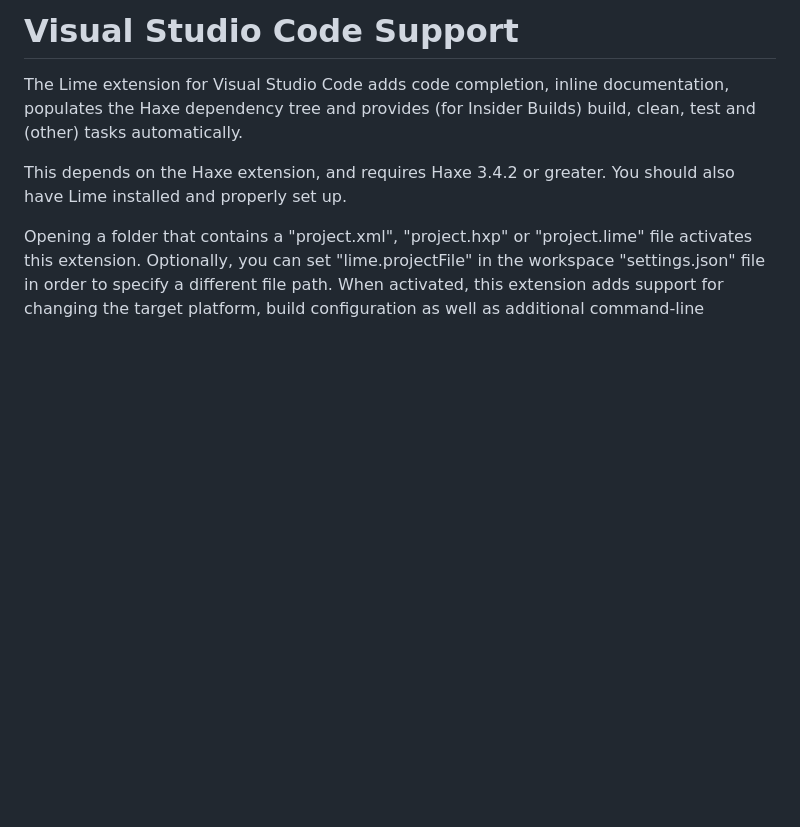
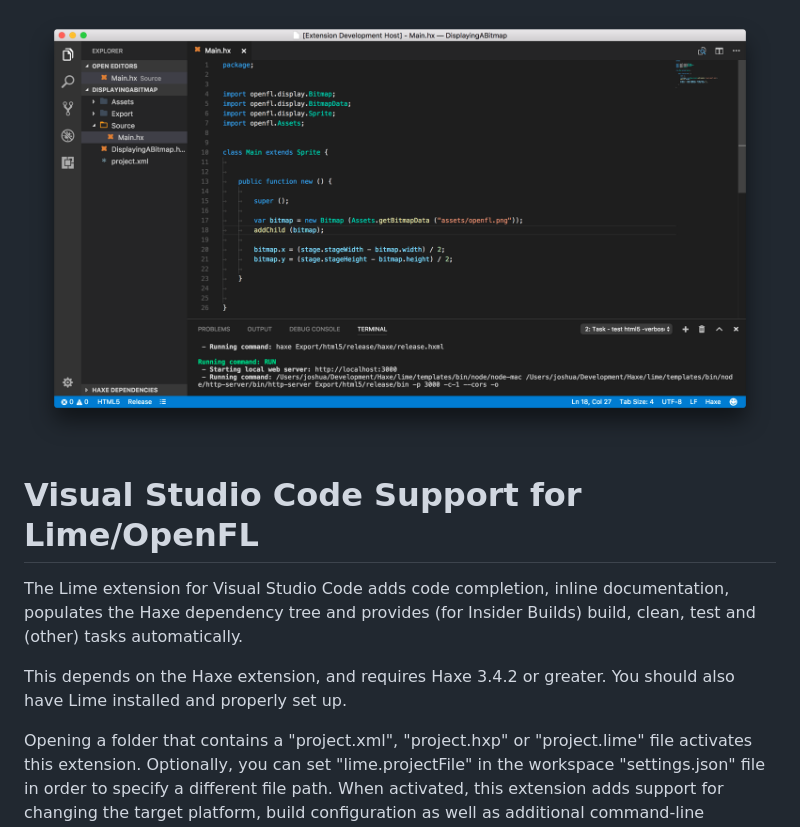
Before and after one commit to openfl/lime-vscode-extension, a Markdown page: README.md, the part around the change. Rendered like a GitHub page; pictures changed too: images/screenshot.png (added); blank space fills up the shorter version.

```diff
--- a/README.md
+++ b/README.md
@@ -1,4 +1,6 @@
-# Visual Studio Code Support
+![](images/screenshot.png)
+
+# Visual Studio Code Support for Lime/OpenFL
 
 The Lime extension for Visual Studio Code adds code completion, inline documentation,
 populates the Haxe dependency tree and provides (for Insider Builds) build, clean, test and
```
